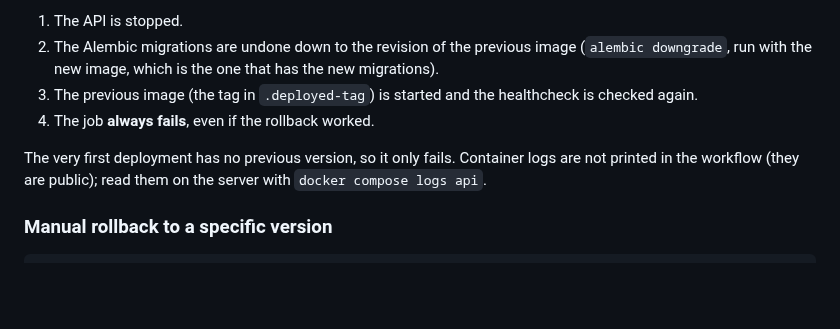
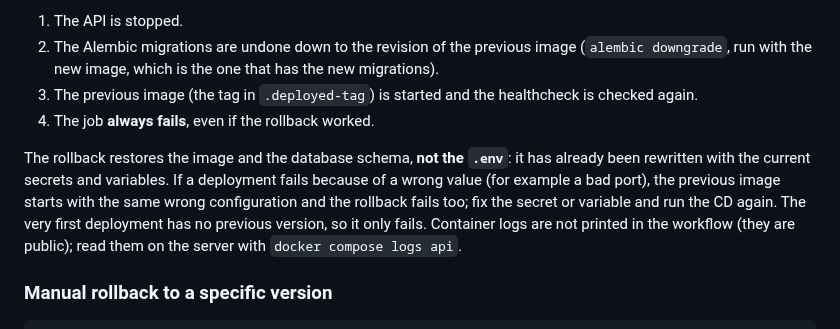
Before and after one commit to pes2627q1-21-gei-upc/perseida, a Markdown page: infra/README.md, the part around the change. GitHub-like rendering; blank space fills up the shorter version.

```diff
--- a/infra/README.md
+++ b/infra/README.md
@@ -191,7 +191,7 @@ The server pulls the image from GHCR with the job's temporary `GITHUB_TOKEN` (`d
 3. The previous image (the tag in `.deployed-tag`) is started and the healthcheck is checked again.
 4. The job **always fails**, even if the rollback worked.
 
-The very first deployment has no previous version, so it only fails. Container logs are not printed in the workflow (they are public); read them on the server with `docker compose logs api`.
+The rollback restores the image and the database schema, **not the `.env`**: it has already been rewritten with the current secrets and variables. If a deployment fails because of a wrong value (for example a bad port), the previous image starts with the same wrong configuration and the rollback fails too; fix the secret or variable and run the CD again. The very first deployment has no previous version, so it only fails. Container logs are not printed in the workflow (they are public); read them on the server with `docker compose logs api`.
 
 ### Manual rollback to a specific version
 
```
Also changed, not shown: infra/README.ca.md (+1 -1 lines), infra/README.es.md (+1 -1 lines).
